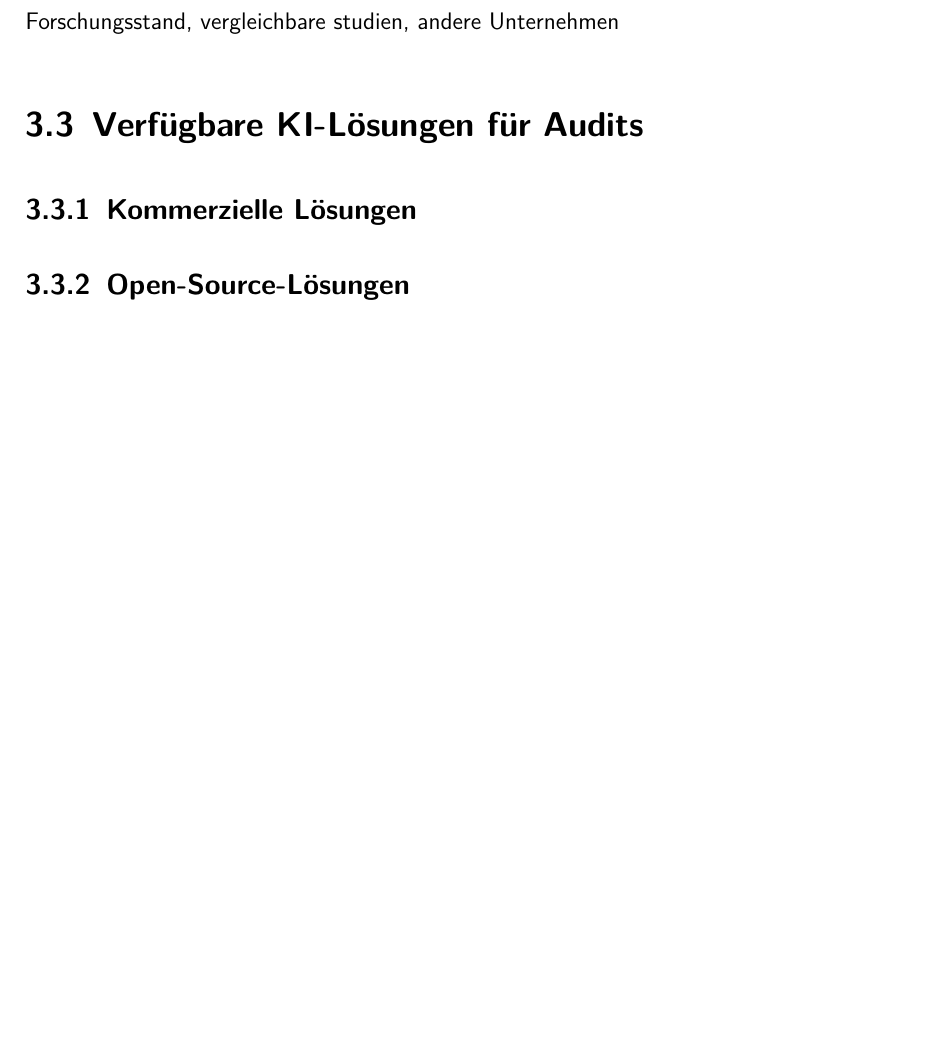
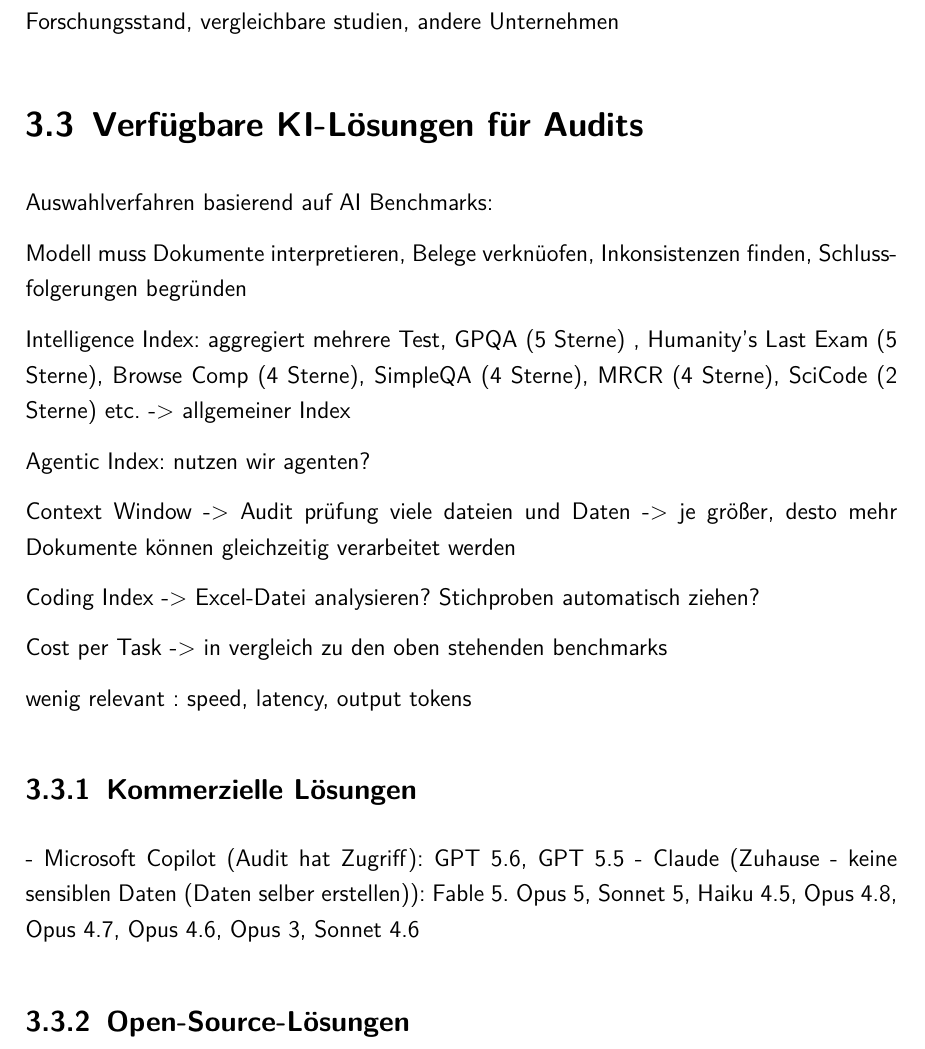
Before and after one commit to leoferglas/Projektarbeit_2, a LaTeX document (LaTeX/master.tex, which reads LaTeX/stateoftheart.tex): part of page 13 of 20, cut so that both start at the same text, the shorter picture padded with empty space. Compiled offline with pdfLaTeX.

Commit message:
benchamrks

```diff
--- a/LaTeX/stateoftheart.tex
+++ b/LaTeX/stateoftheart.tex
@@ -18,7 +18,28 @@ Forschungsstand, vergleichbare studien, andere Unternehmen
 
 \section{Verfügbare KI-Lösungen für Audits}
 
+Auswahlverfahren basierend auf AI Benchmarks:
+
+Modell muss Dokumente interpretieren, Belege verknüofen, Inkonsistenzen finden, Schlussfolgerungen begründen
+
+Intelligence Index: aggregiert mehrere Test, GPQA (5 Sterne) , Humanity's Last Exam (5 Sterne), Browse Comp (4 Sterne), SimpleQA (4 Sterne), MRCR (4 Sterne), SciCode (2 Sterne) etc. -> allgemeiner Index
+
+Agentic Index: nutzen wir agenten?
+
+Context Window -> Audit prüfung viele dateien und Daten -> je größer, desto mehr Dokumente können gleichzeitig verarbeitet werden
+
+Coding Index -> Excel-Datei analysieren? Stichproben automatisch ziehen?
+
+Cost per Task -> in vergleich zu den oben stehenden benchmarks
+
+wenig relevant : speed, latency, output tokens
+
+
+
 \subsection{Kommerzielle Lösungen}
+
+- Microsoft Copilot (Audit hat Zugriff): GPT 5.6, GPT 5.5
+- Claude (Zuhause - keine sensiblen Daten (Daten selber erstellen)): Fable 5. Opus 5, Sonnet 5, Haiku 4.5, Opus 4.8, Opus 4.7, Opus 4.6, Opus 3, Sonnet 4.6
 
 \subsection{Open-Source-Lösungen}
 
```
